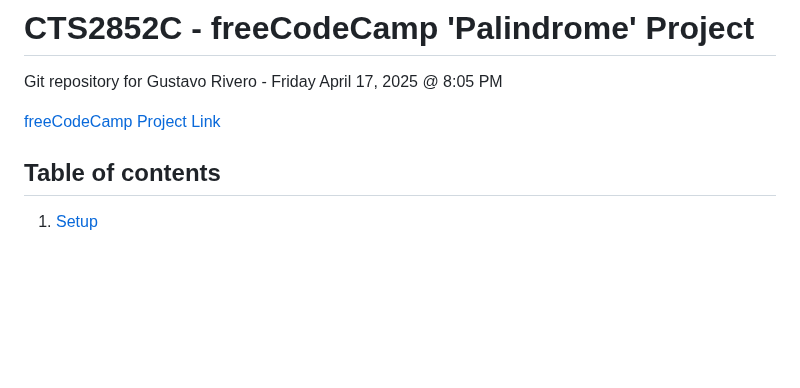
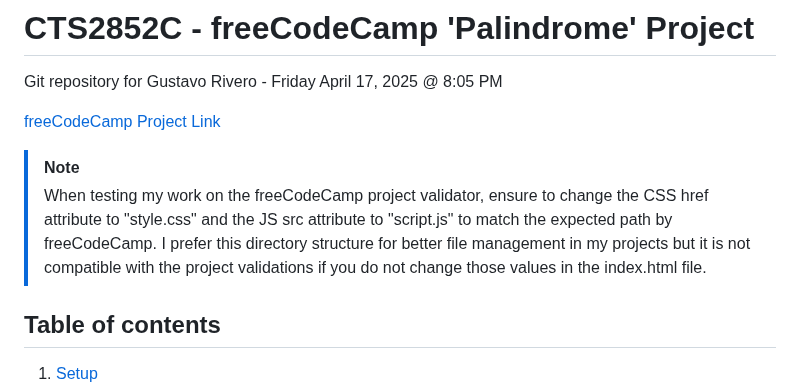
Before and after one commit to gusir22/freeCodeCamp-Palindrome-Project, a Markdown page: README.md, the part around the change. Rendered like a GitHub page; blank space fills up the shorter version.

Commit message:
Added CSS and JS external file path discrepancies notes with freeCodeCamp directory structure expectations

```diff
--- a/README.md
+++ b/README.md
@@ -3,6 +3,11 @@
 Git repository for Gustavo Rivero - Friday April 17, 2025 @ 8:05 PM
 
 [freeCodeCamp Project Link](https://www.freecodecamp.org/learn/javascript-algorithms-and-data-structures-v8/build-a-palindrome-checker-project/build-a-palindrome-checker)
+
+> [!NOTE]
+> When testing my work on the freeCodeCamp project validator, ensure to change the CSS href attribute to "style.css" and the JS src attribute to "script.js" to match the expected path by freeCodeCamp. I prefer this directory structure for better file management in my projects but it is not compatible with the project validations if you do not change those values in the index.html file.
+
+
 
 ## Table of contents
 
```
